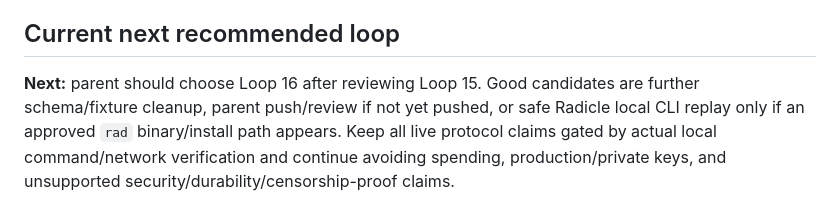
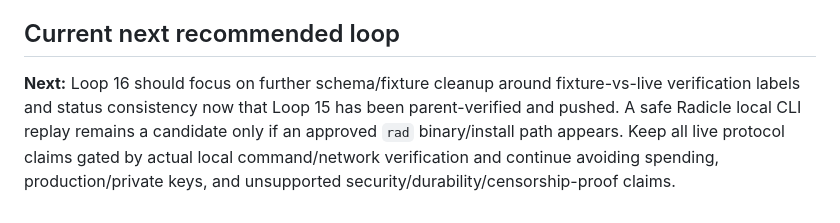
Before and after one commit to redclawanon-rgb/decentralized-forge, a Markdown page: .hermes/context.md, the part around the change. GitHub-like rendering.

```diff
--- a/.hermes/context.md
+++ b/.hermes/context.md
@@ -153,4 +153,4 @@ Loop 15 outputs:
 
 ## Current next recommended loop
 
-**Next:** parent should choose Loop 16 after reviewing Loop 15. Good candidates are further schema/fixture cleanup, parent push/review if not yet pushed, or safe Radicle local CLI replay only if an approved `rad` binary/install path appears. Keep all live protocol claims gated by actual local command/network verification and continue avoiding spending, production/private keys, and unsupported security/durability/censorship-proof claims.
+**Next:** Loop 16 should focus on further schema/fixture cleanup around fixture-vs-live verification labels and status consistency now that Loop 15 has been parent-verified and pushed. A safe Radicle local CLI replay remains a candidate only if an approved `rad` binary/install path appears. Keep all live protocol claims gated by actual local command/network verification and continue avoiding spending, production/private keys, and unsupported security/durability/censorship-proof claims.
```
Also changed, not shown: AGENT-LOOPS.md (+3 -3 lines), STATUS.md (+2 -2 lines).
